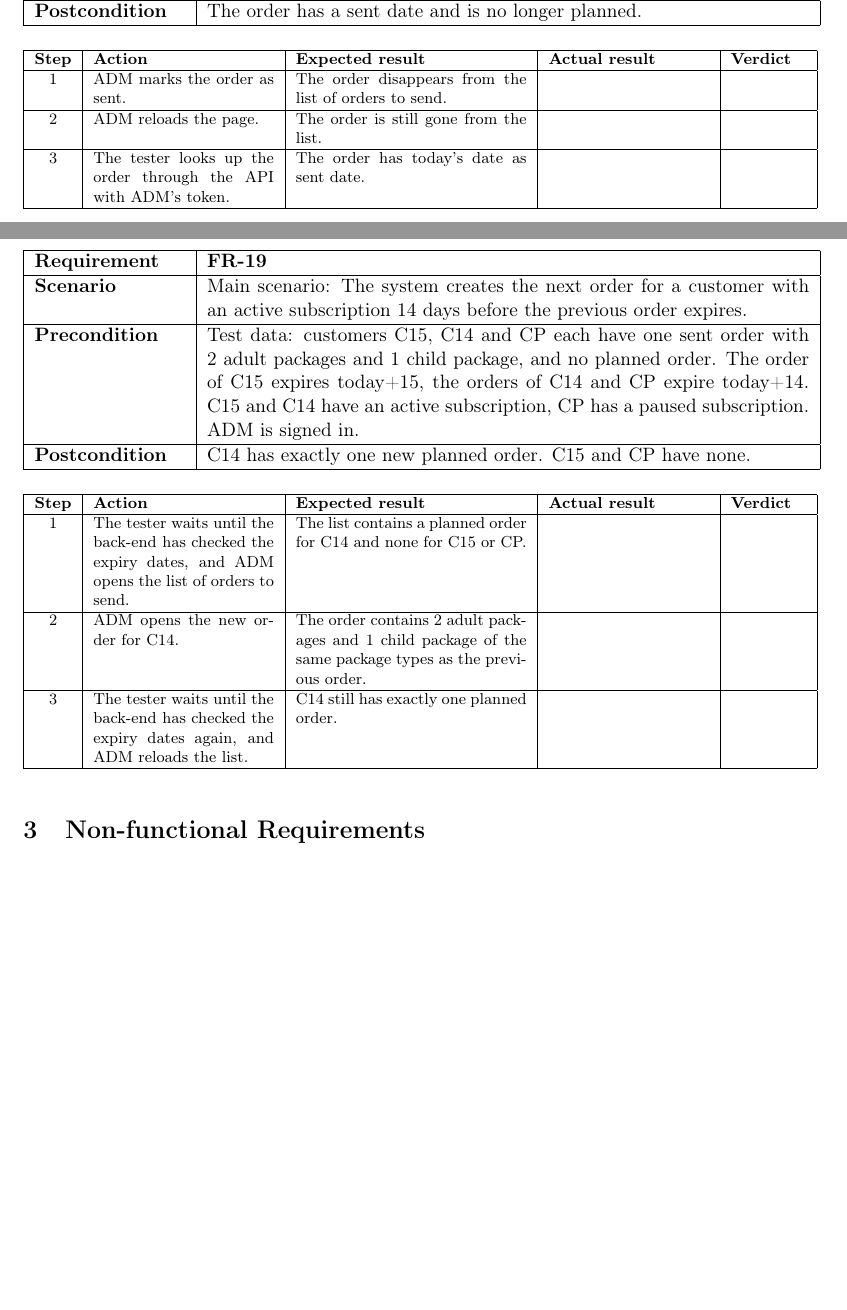
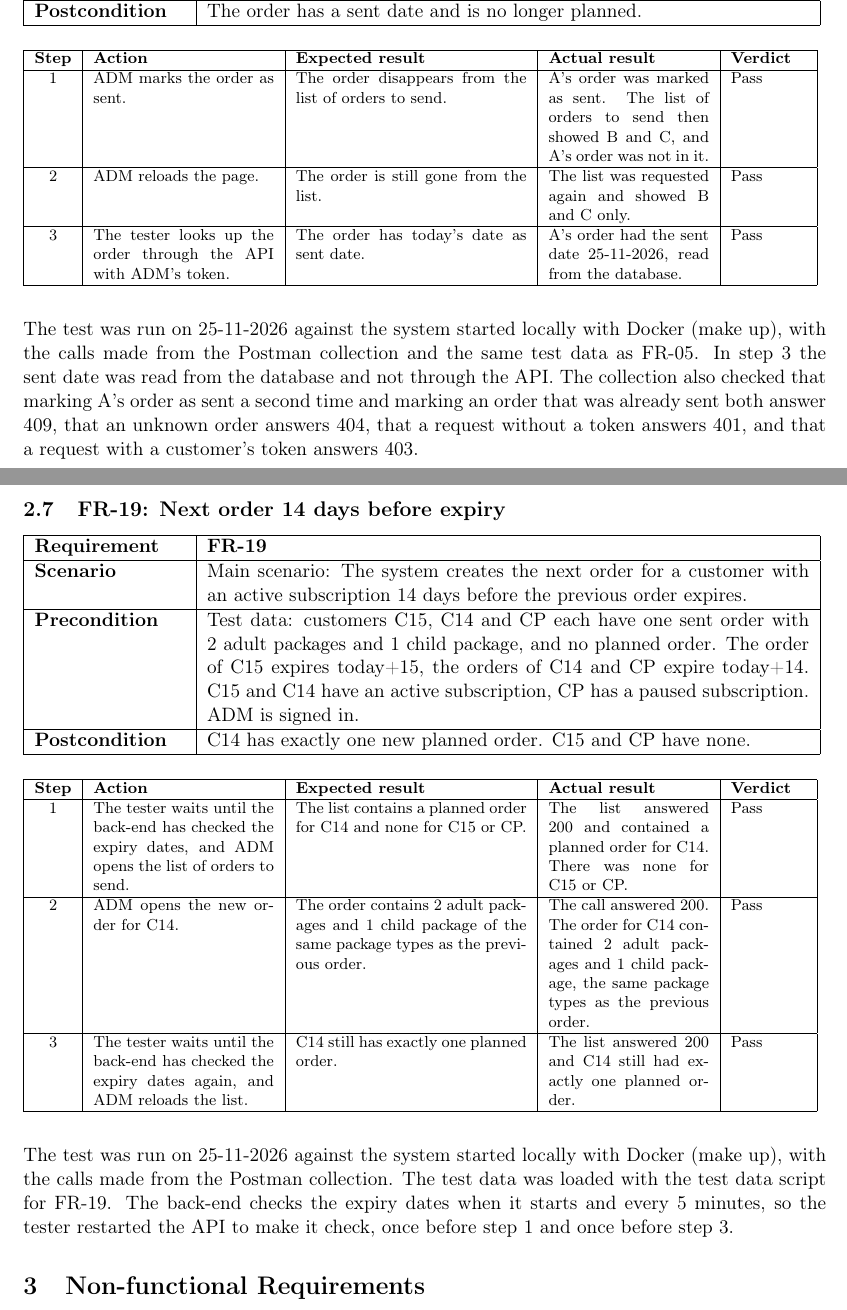
Before and after one commit to Mosekjaer/prepmeup, a LaTeX document (docs/appendices/technical/06-test/01-acceptance-test.tex): two parts of pages 5 and 6 of 11 before the commit and two parts of pages 6 and 7 of 13 after it, joined at a grey line, cut so that both start at the same text, the shorter picture padded with empty space. Compiled offline with pdfLaTeX.

Commit message:
docs(test): record acceptance results for FR-03 to FR-06 and FR-19
The tests were run locally with Docker, the Android emulator and the Postman collections on 25-11-2026. All steps passed. FR-06 step 3 reads the sent date from the database.

```diff
--- a/docs/appendices/technical/06-test/01-acceptance-test.tex
+++ b/docs/appendices/technical/06-test/01-acceptance-test.tex
@@ -159,13 +166,15 @@ The test was run on 11-11-2026 against the system started locally with Docker (m
   {ADM is signed in. A planned order for customer A is shown in the list of orders to send (FR-05).}
   {The order has a sent date and is no longer planned.}
 \begin{steps}
-1 & ADM marks the order as sent. & The order disappears from the list of orders to send. & & \\
+1 & ADM marks the order as sent. & The order disappears from the list of orders to send. & A's order was marked as sent. The list of orders to send then showed B and C, and A's order was not in it. & Pass \\
 \hline
-2 & ADM reloads the page. & The order is still gone from the list. & & \\
+2 & ADM reloads the page. & The order is still gone from the list. & The list was requested again and showed B and C only. & Pass \\
 \hline
-3 & The tester looks up the order through the API with ADM's token. & The order has today's date as sent date. & & \\
+3 & The tester looks up the order through the API with ADM's token. & The order has today's date as sent date. & A's order had the sent date 25-11-2026, read from the database. & Pass \\
 \hline
 \end{steps}
+
+The test was run on 25-11-2026 against the system started locally with Docker (make up), with the calls made from the Postman collection and the same test data as FR-05. In step 3 the sent date was read from the database and not through the API. The collection also checked that marking A's order as sent a second time and marking an order that was already sent both answer 409, that an unknown order answers 404, that a request without a token answers 401, and that a request with a customer's token answers 403.
 
 \subsection{FR-19: Next order 14 days before expiry}
 \scenarioinfo{FR-19}
@@ -173,13 +182,15 @@ The test was run on 11-11-2026 against the system started locally with Docker (m
   {Test data: customers C15, C14 and CP each have one sent order with 2 adult packages and 1 child package, and no planned order. The order of C15 expires today+15, the orders of C14 and CP expire today+14. C15 and C14 have an active subscription, CP has a paused subscription. ADM is signed in.}
   {C14 has exactly one new planned order. C15 and CP have none.}
 \begin{steps}
-1 & The tester waits until the back-end has checked the expiry dates, and ADM opens the list of orders to send. & The list contains a planned order for C14 and none for C15 or CP. & & \\
+1 & The tester waits until the back-end has checked the expiry dates, and ADM opens the list of orders to send. & The list contains a planned order for C14 and none for C15 or CP. & The list answered 200 and contained a planned order for C14. There was none for C15 or CP. & Pass \\
 \hline
-2 & ADM opens the new order for C14. & The order contains 2 adult packages and 1 child package of the same package types as the previous order. & & \\
+2 & ADM opens the new order for C14. & The order contains 2 adult packages and 1 child package of the same package types as the previous order. & The call answered 200. The order for C14 contained 2 adult packages and 1 child package, the same package types as the previous order. & Pass \\
 \hline
-3 & The tester waits until the back-end has checked the expiry dates again, and ADM reloads the list. & C14 still has exactly one planned order. & & \\
+3 & The tester waits until the back-end has checked the expiry dates again, and ADM reloads the list. & C14 still has exactly one planned order. & The list answered 200 and C14 still had exactly one planned order. & Pass \\
 \hline
 \end{steps}
+
+The test was run on 25-11-2026 against the system started locally with Docker (make up), with the calls made from the Postman collection. The test data was loaded with the test data script for FR-19. The back-end checks the expiry dates when it starts and every 5 minutes, so the tester restarted the API to make it check, once before step 1 and once before step 3.
 
 \section{Non-functional Requirements}
 This section tests the non-functional requirements in appendix 1.2. Each row repeats the requirement in short and says how the test is run. The last two columns are filled in when the test is run.
```
Also changed, not shown: docs/appendices/technical/06-test/01-acceptance-test.tex (25 more changed lines).
